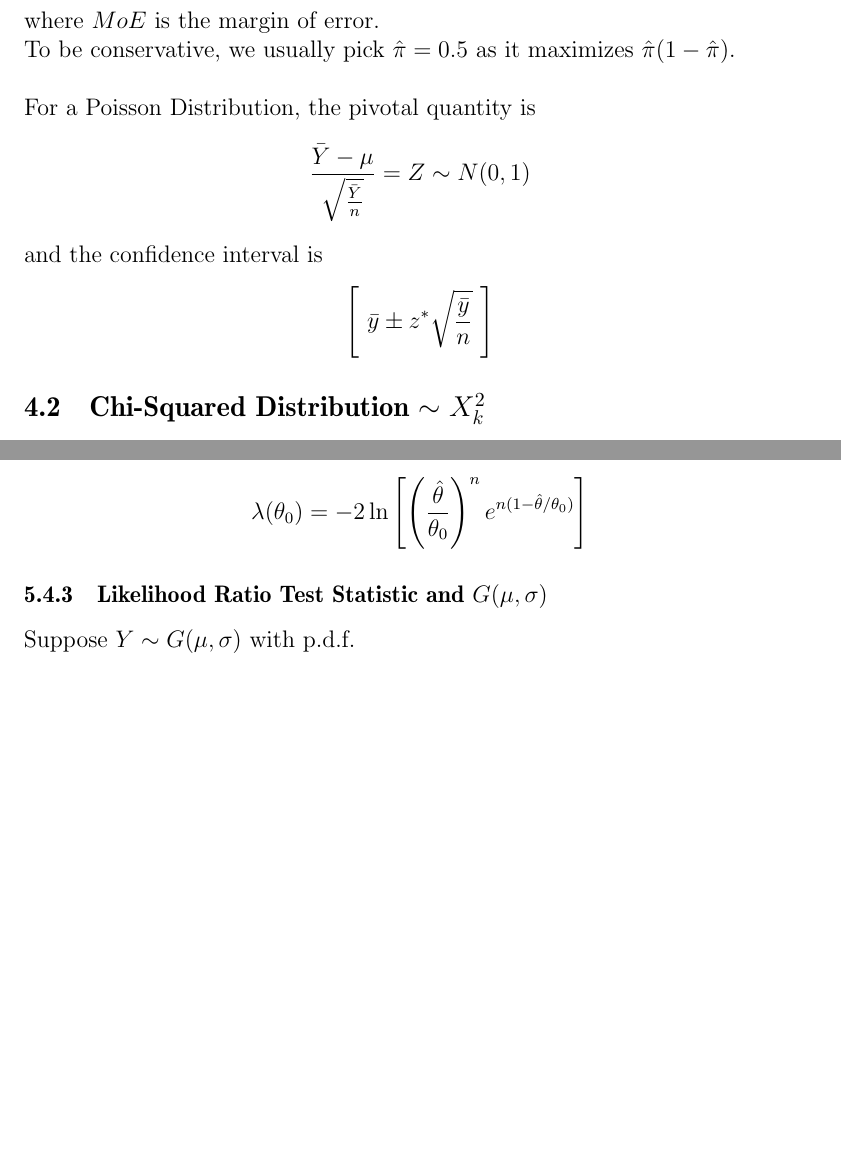
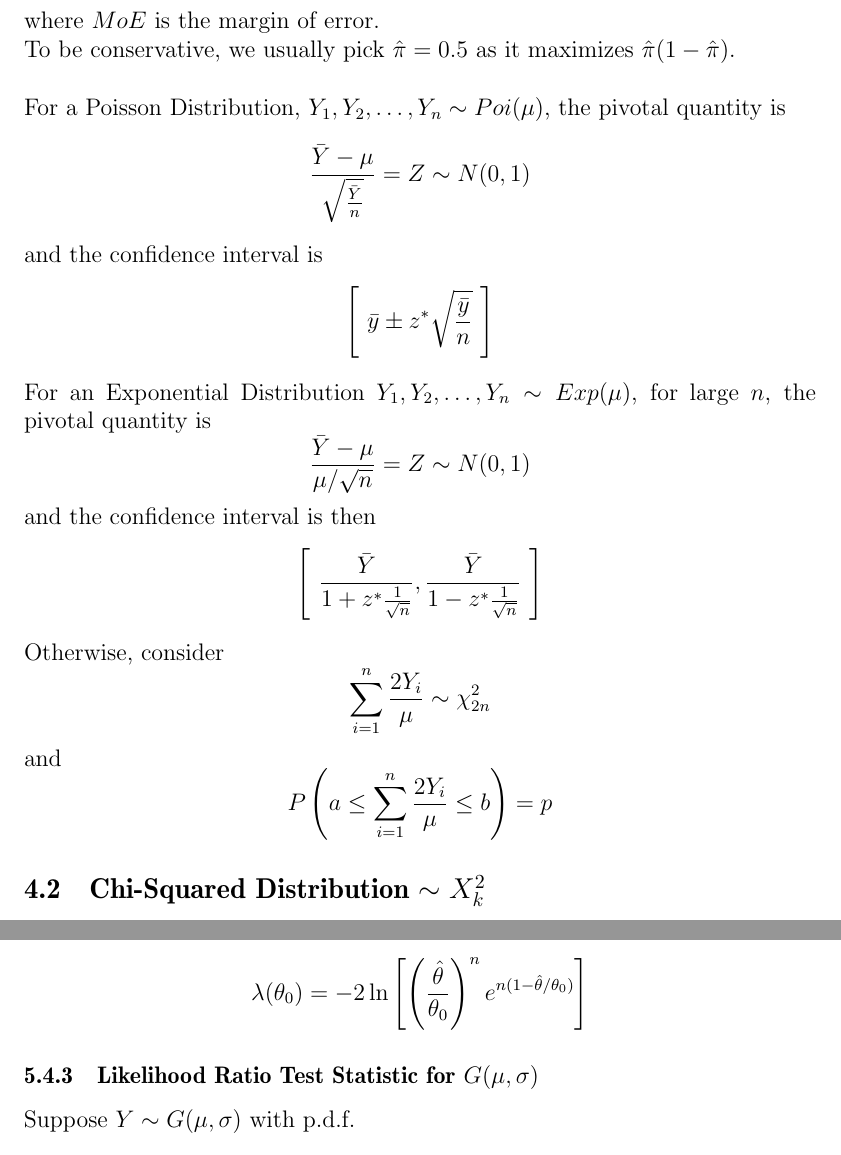
Before and after one commit to cc-shen/Handy-Tools, a LaTeX document (Notes/STAT 231/notes.tex): two parts of pages 9 and 18 of 18 before the commit and two parts of pages 9 and 18 of 19 after it, joined at a grey line, cut so that both start at the same text, the shorter picture padded with empty space. Compiled offline with pdfLaTeX.

Commit message:
STAT 231 Notes Updated

```diff
--- a/Notes/STAT 231/notes.tex
+++ b/Notes/STAT 231/notes.tex
@@ -213,10 +214,19 @@
   where $MoE$ is the margin of error. \\
   To be conservative, we usually pick $\hat{\pi} = 0.5$ as it maximizes $\hat{\pi}(1 - \hat{\pi})$. \\
 
-  For a Poisson Distribution, the pivotal quantity is
+  For a Poisson Distribution, $Y_1, Y_2, \dots, Y_n \sim Poi(\mu)$, the pivotal quantity is
   $$\frac{\bar{Y} - \mu}{\sqrt{\frac{\bar{Y}}{n}}} = Z \sim N(0,1)$$
   and the confidence interval is
   $$\left[~\bar{y} \pm z^{*}\sqrt{\frac{\bar{y}}{n}}~\right]$$
+
+  For an Exponential Distribution $Y_1, Y_2, \dots, Y_n \sim Exp(\mu)$, for large $n$, the pivotal quantity is
+  $$\frac{\bar{Y} - \mu}{\mu / \sqrt{n}} = Z \sim N(0, 1)$$
+  and the confidence interval is then
+  $$\left[~ \frac{\bar{Y}}{1 + z^{*}\frac{1}{\sqrt{n}}}, \frac{\bar{Y}}{1 - z^{*}\frac{1}{\sqrt{n}}} ~\right]$$
+  Otherwise, consider
+  $$\sum_{i=1}^{n}\frac{2Y_{i}}{\mu} \sim \chi_{2n}^{2}$$
+  and
+  $$P\left(a \leq \sum_{i=1}^{n}\frac{2Y_{i}}{\mu} \leq b\right) = p$$
 
   \subsection{Chi-Squared Distribution $\sim X_{k}^{2}$}
   The Gamma function is
@@ -524,7 +534,7 @@
     }
   \end{align*}
 
-  \subsubsection{Likelihood Ratio Test Statistic and $G(\mu, \sigma)$}
+  \subsubsection{Likelihood Ratio Test Statistic for $G(\mu, \sigma)$}
   Suppose $Y \sim G(\mu, \sigma)$ with p.d.f.
   $$
   f(y; \mu, \sigma) =
```
Also changed, not shown: Notes/STAT 231/notes.pdf, Notes/STAT 231/notes.tex (7 more changed lines).
